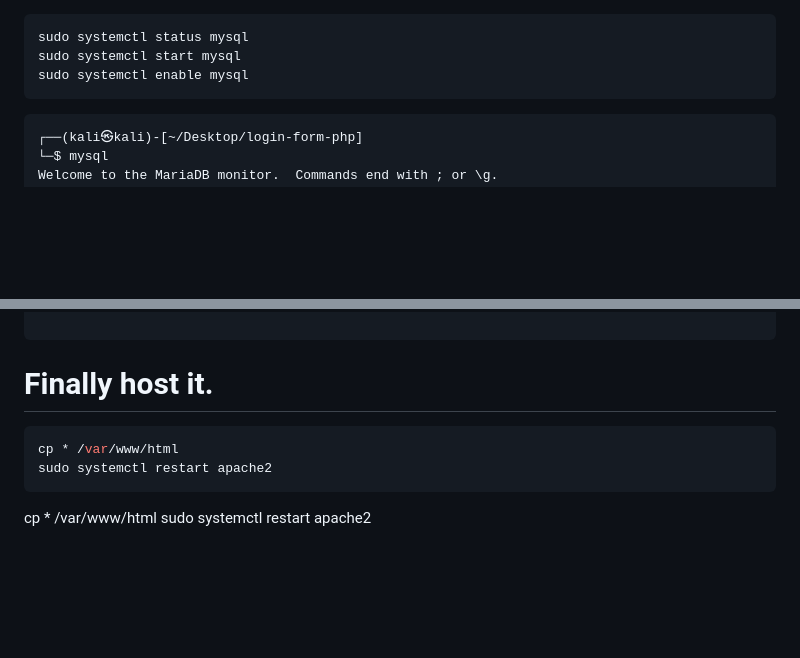
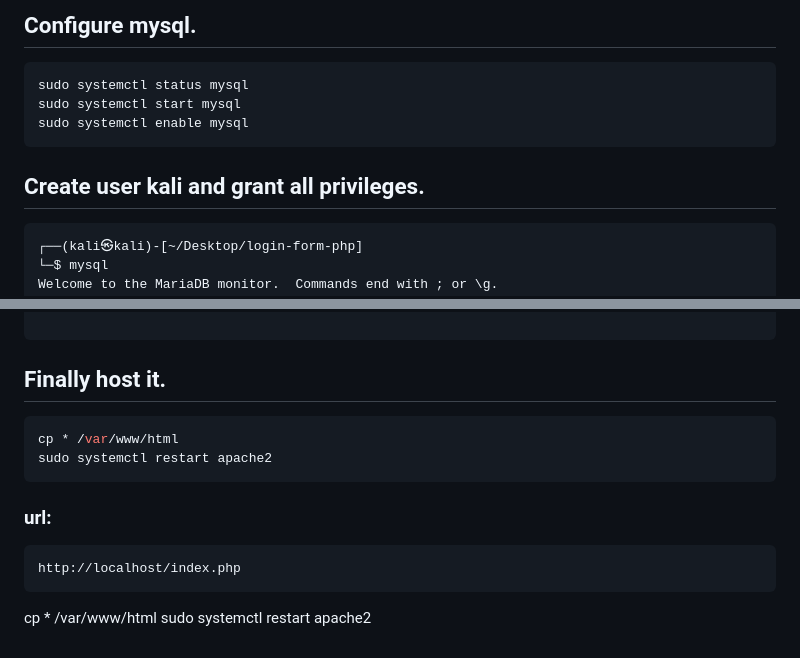
Before and after one commit to nideaspl/sribuhost_login, a Markdown page: README.md, 2 parts joined by grey strips. GitHub-like rendering; blank space fills up the shorter version.

````diff
--- a/README.md
+++ b/README.md
@@ -1,8 +1,10 @@
+## Configure mysql.
 ```shell
 sudo systemctl status mysql
 sudo systemctl start mysql
 sudo systemctl enable mysql
 ```
+## Create user kali and grant all privileges.
 ```
 ┌──(kali㉿kali)-[~/Desktop/login-form-php]
 └─$ mysql
@@ -99,13 +101,15 @@ MariaDB [sribuhost_login]> SHOW DATABASES;
 ```
 
 
-# Finally host it.
+## Finally host it.
 ```shell
 cp * /var/www/html
 sudo systemctl restart apache2
 ```
-
-
+### url:
+```
+http://localhost/index.php
+```
 
 
 
````
